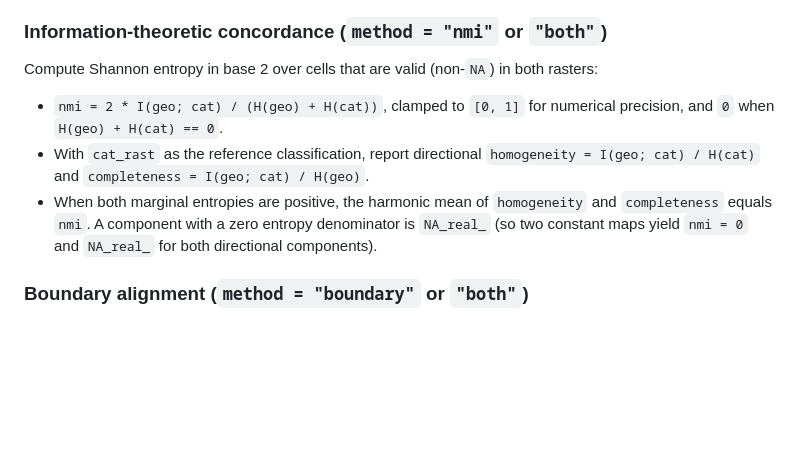
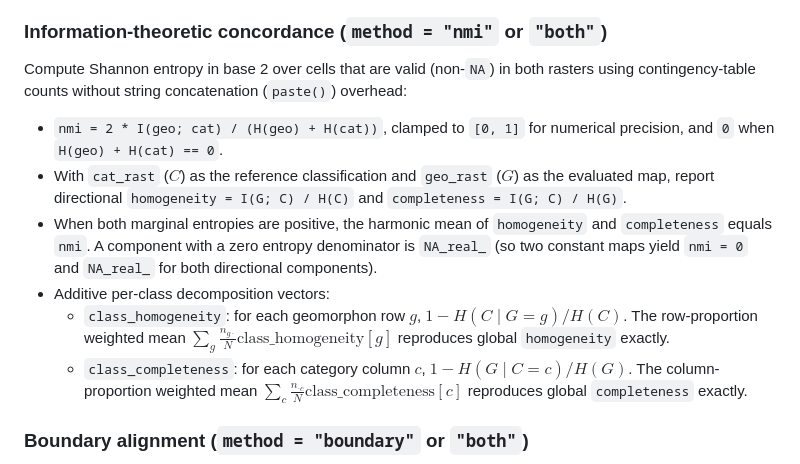
Before and after one commit to brownag/rgeomorphon, a Markdown page: docs/decisions/0007-concordance-conventions.md, the part around the change. GitHub-like rendering; blank space fills up the shorter version.

Commit message:
docs(concordance): document base-2 NMI and per-class decomposition in ADR 0007

```diff
--- a/docs/decisions/0007-concordance-conventions.md
+++ b/docs/decisions/0007-concordance-conventions.md
@@ -40,17 +40,25 @@ or `"both"`).
 ### Information-theoretic concordance (`method = "nmi"` or `"both"`)
 
 Compute Shannon entropy in base 2 over cells that are valid (non-`NA`) in both
-rasters:
+rasters using contingency-table counts without string concatenation (`paste()`)
+overhead:
 
 - `nmi = 2 * I(geo; cat) / (H(geo) + H(cat))`, clamped to `[0, 1]` for numerical
   precision, and `0` when `H(geo) + H(cat) == 0`.
-- With `cat_rast` as the reference classification, report directional
-  `homogeneity = I(geo; cat) / H(cat)` and
-  `completeness = I(geo; cat) / H(geo)`.
+- With `cat_rast` ($C$) as the reference classification and `geo_rast` ($G$) as the
+  evaluated map, report directional `homogeneity = I(G; C) / H(C)` and
+  `completeness = I(G; C) / H(G)`.
 - When both marginal entropies are positive, the harmonic mean of `homogeneity`
   and `completeness` equals `nmi`. A component with a zero entropy denominator
   is `NA_real_` (so two constant maps yield `nmi = 0` and `NA_real_` for both
   directional components).
+- Additive per-class decomposition vectors:
+  - `class_homogeneity`: for each geomorphon row $g$, $1 - H(C \mid G = g) / H(C)$.
+    The row-proportion weighted mean $\sum_g \frac{n_{g\cdot}}{N} \text{class\_homogeneity}[g]$
+    reproduces global `homogeneity` exactly.
+  - `class_completeness`: for each category column $c$, $1 - H(G \mid C = c) / H(G)$.
+    The column-proportion weighted mean $\sum_c \frac{n_{\cdot c}}{N} \text{class\_completeness}[c]$
+    reproduces global `completeness` exactly.
 
 ### Boundary alignment (`method = "boundary"` or `"both"`)
 
```
